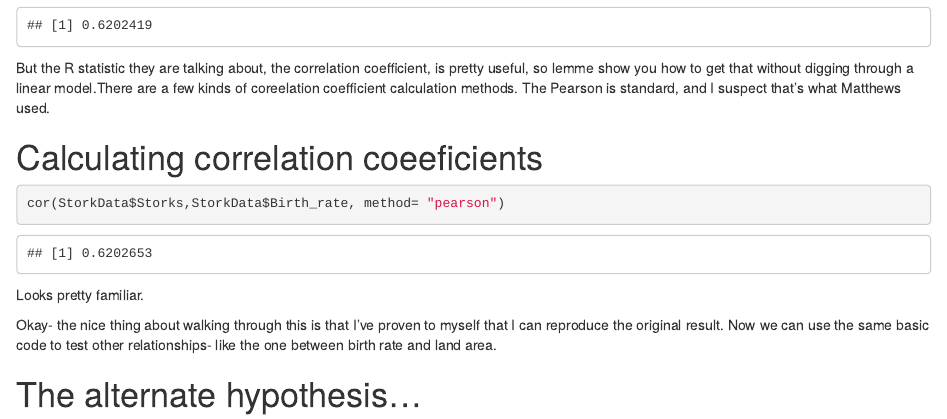
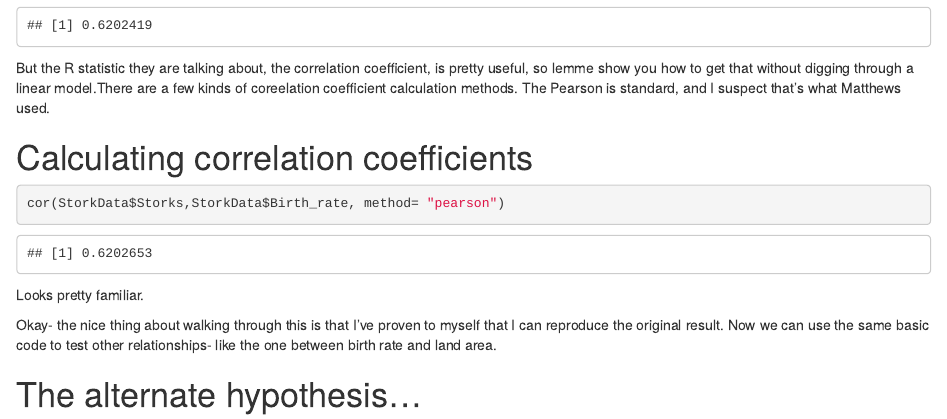
Before and after one commit to sebastolobus/StorkData, an R Markdown document (StorkData.Rmd): the page in a window 1100 px wide, from 3560 px down. The pictures show the output file StorkData.html that the author committed with the source, opened offline.

Commit message:
Cleaned up spelling errors...

````diff
--- a/StorkData.Rmd
+++ b/StorkData.Rmd
@@ -69,7 +69,7 @@ sqrt(0.3847)
 
 But the R statistic they are talking about, the correlation coefficient, is pretty useful, so lemme show you how to get that without digging through a linear model.There are a few kinds of coreelation coefficient calculation methods. The Pearson is standard, and I suspect that's what Matthews used.
 
-# Calculating correlation coeeficients
+# Calculating correlation coefficients
 ```{r}
 cor(StorkData$Storks,StorkData$Birth_rate, method= "pearson")
 ```
````
Also changed, not shown: StorkData.html.
